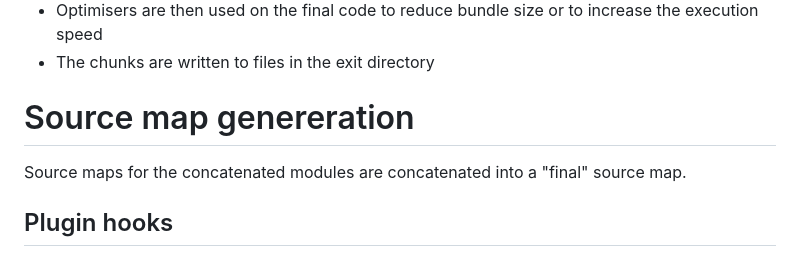
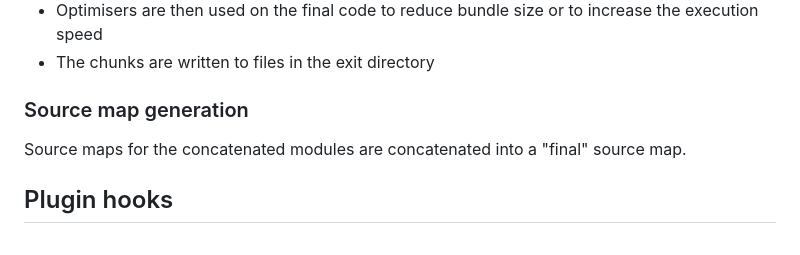
Before and after one commit to redstarbird/arrowpack, a Markdown page: ARCHITECTURE.md, the part around the change. Drawn GitHub-style.

Commit message:
docs(architecture): fix typo with source map generation heading

```diff
--- a/ARCHITECTURE.md
+++ b/ARCHITECTURE.md
@@ -60,7 +60,7 @@ Tree shaking is performed on the final AST to reduce dead code.
 - Optimisers are then used on the final code to reduce bundle size or to increase the execution speed
 - The chunks are written to files in the exit directory
 
-# Source map genereration
+### Source map generation
 Source maps for the concatenated modules are concatenated into a "final" source map.
 
 ## Plugin hooks
```
